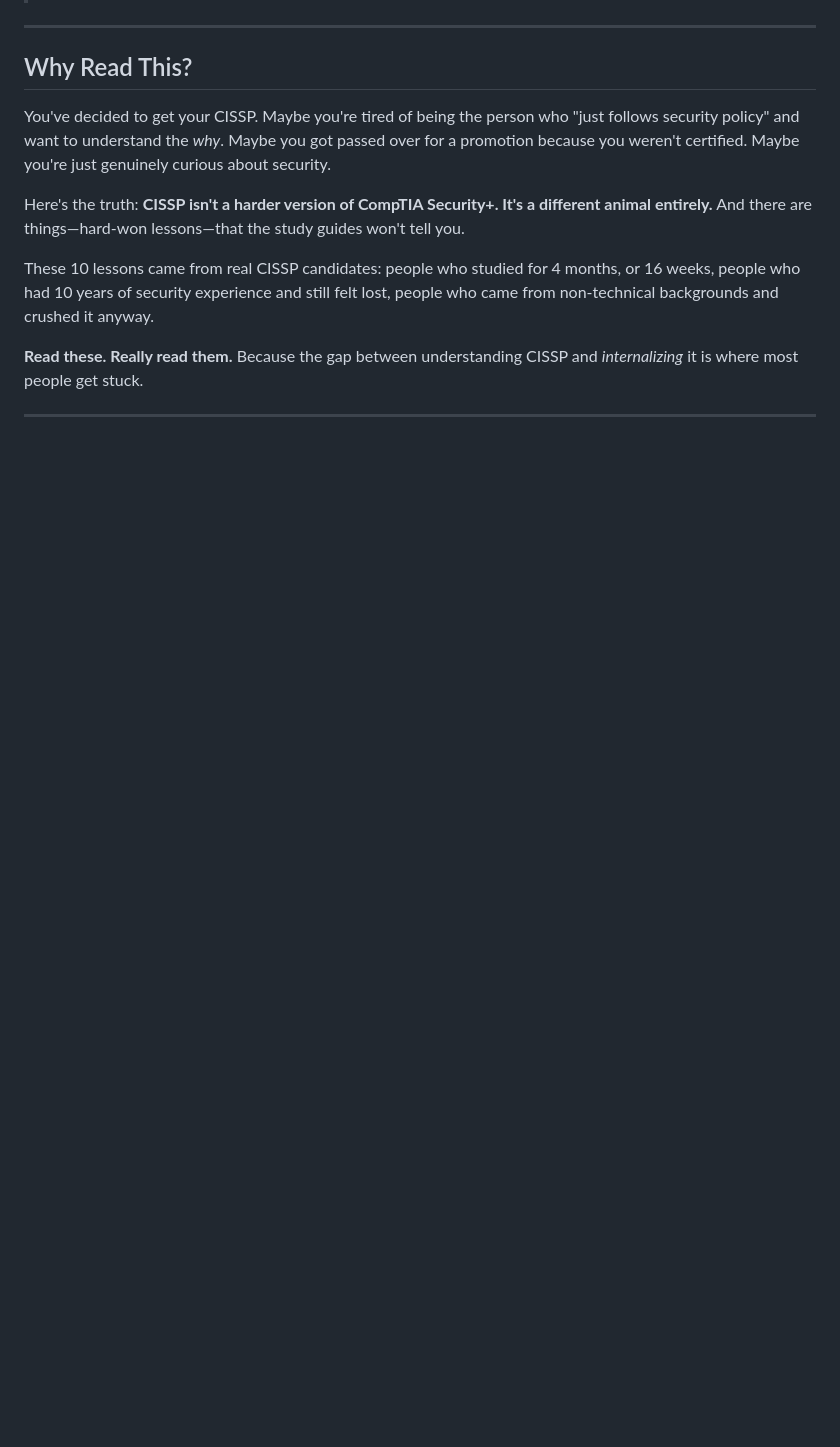
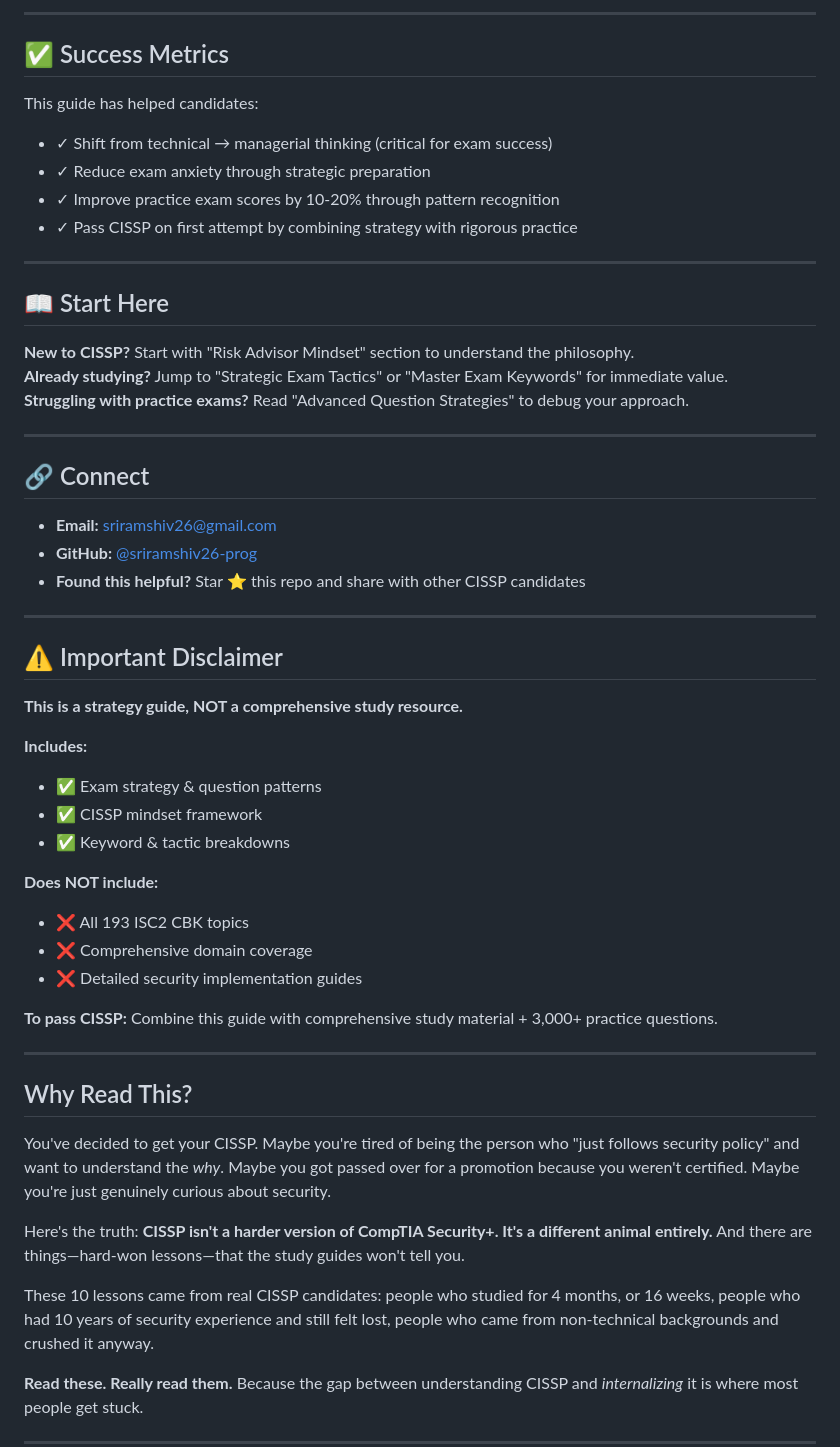
Before and after one commit to sriramshiv26-prog/cissp-guide, a Markdown page: README.md, the part around one of its changes. Rendered like a GitHub page; blank space fills up the shorter version.

```diff
--- a/README.md
+++ b/README.md
@@ -6,3 +68,46 @@
+---
+
+## ✅ Success Metrics
+
+This guide has helped candidates:
+- ✓ Shift from technical → managerial thinking (critical for exam success)
+- ✓ Reduce exam anxiety through strategic preparation
+- ✓ Improve practice exam scores by 10-20% through pattern recognition
+- ✓ Pass CISSP on first attempt by combining strategy with rigorous practice
+
+---
+
+## 📖 Start Here
+
+**New to CISSP?** Start with "Risk Advisor Mindset" section to understand the philosophy.
+**Already studying?** Jump to "Strategic Exam Tactics" or "Master Exam Keywords" for immediate value.
+**Struggling with practice exams?** Read "Advanced Question Strategies" to debug your approach.
+
+---
+
+## 🔗 Connect
+
+- **Email:** sriramshiv26@gmail.com
+- **GitHub:** [@sriramshiv26-prog](https://github.com/sriramshiv26-prog)
+- **Found this helpful?** Star ⭐ this repo and share with other CISSP candidates
+
+---
+
+## ⚠️ Important Disclaimer
+
+**This is a strategy guide, NOT a comprehensive study resource.**
+
+**Includes:**
+- ✅ Exam strategy & question patterns
+- ✅ CISSP mindset framework
+- ✅ Keyword & tactic breakdowns
+
+**Does NOT include:**
+- ❌ All 193 ISC2 CBK topics
+- ❌ Comprehensive domain coverage
+- ❌ Detailed security implementation guides
+
+**To pass CISSP:** Combine this guide with comprehensive study material + 3,000+ practice questions.
 
 ---
 
```
Also changed, not shown: other parts of README.md (+65 -3 lines).
